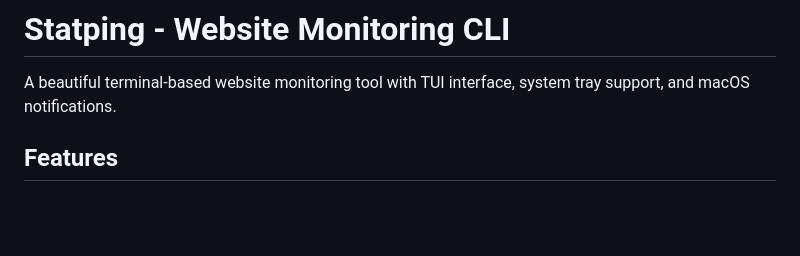
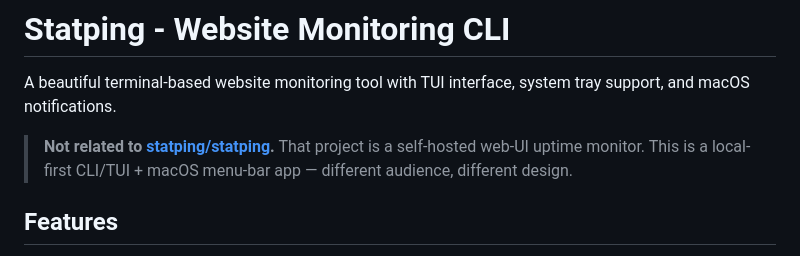
Before and after one commit to 4nkitd/statping, a Markdown page: README.md, the part around the change. Drawn GitHub-style; blank space fills up the shorter version.

```diff
--- a/README.md
+++ b/README.md
@@ -1,6 +1,8 @@
 # Statping - Website Monitoring CLI
 
 A beautiful terminal-based website monitoring tool with TUI interface, system tray support, and macOS notifications.
+
+> **Not related to [statping/statping](https://github.com/statping/statping).** That project is a self-hosted web-UI uptime monitor. This is a local-first CLI/TUI + macOS menu-bar app — different audience, different design.
 
 ## Features
 
```
Also changed, not shown: CHANGELOG.md (added, +53 -0 lines), CONTRIBUTING.md (added, +79 -0 lines).
